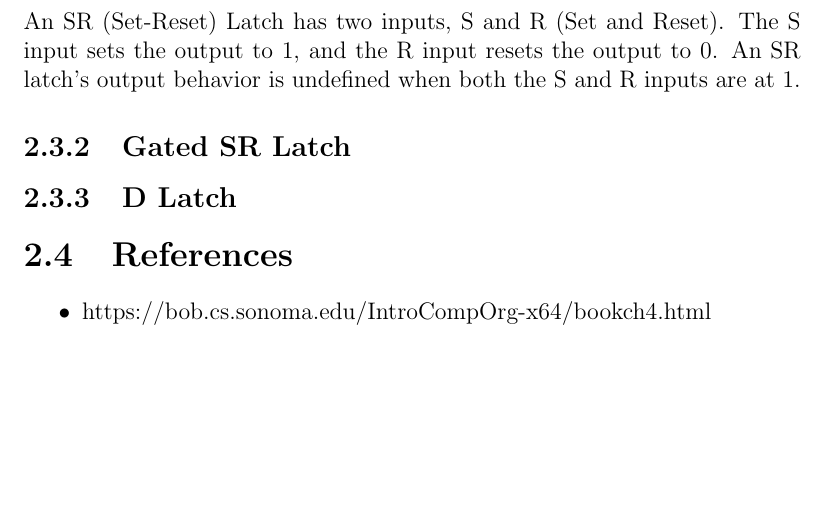
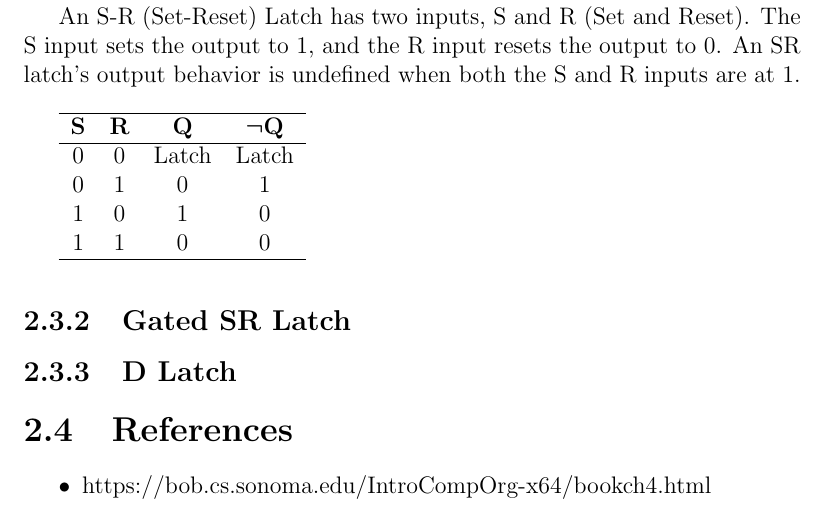
Before and after one commit to cmjw/Notebook, a LaTeX book (main.tex, which reads TeX_files/digital_logic.tex): part of page 8 of 14, cut so that both start at the same text, the shorter picture padded with empty space. Compiled offline with pdfLaTeX.

Commit message:
Update digital_logic.tex

```diff
--- a/TeX_files/digital_logic.tex
+++ b/TeX_files/digital_logic.tex
@@ -65,2 +65 @@ Associative, demorgan, blah blah
 
-An SR (Set-Reset) Latch has two inputs, S and R (Set and Reset). The S input sets the output to 1, and the R input resets the output to 0. An SR latch's output behavior is undefined when both the S and R inputs are at 1.
@@ -67,3 +70,15 @@ An SR (Set-Reset) Latch has two inputs, S and R (Set and Reset). The S input set
+An S-R (Set-Reset) Latch has two inputs, S and R (Set and Reset). The S input sets the output to 1, and the R input resets the output to 0. An SR latch's output behavior is undefined when both the S and R inputs are at 1. \\
+
+\begin{tabular}{c c c c}
+	\hline
+	\textbf{S} & \textbf{R} & \textbf{Q} & \textbf{¬Q} \\
+	\hline
+	0 & 0 & Latch & Latch\\
+	0 & 1 & 0 & 1\\
+	1 & 0 & 1 & 0 \\
+	1 & 1 & 0 & 0 \\
+	\hline
+\end{tabular} \\
 
 \subsection{Gated SR Latch}
 
```
Also changed, not shown: TeX_files/digital_logic.tex (6 more changed lines).
